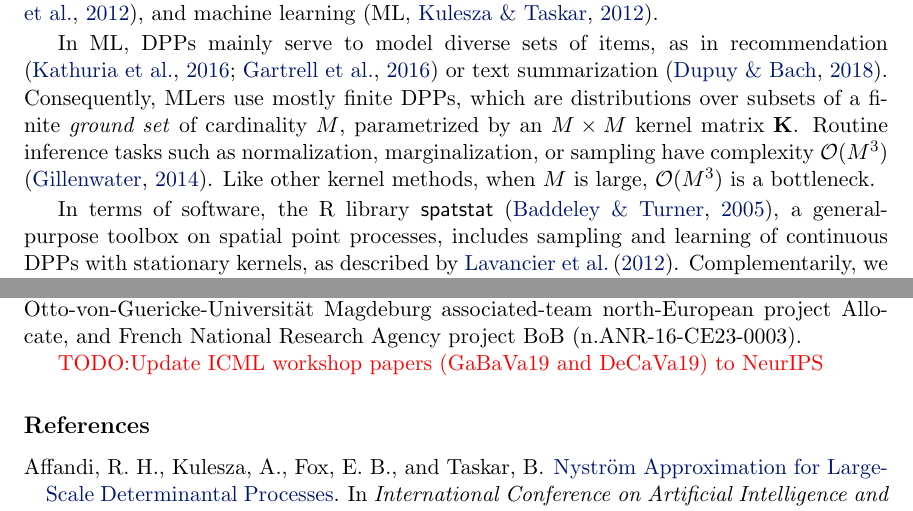
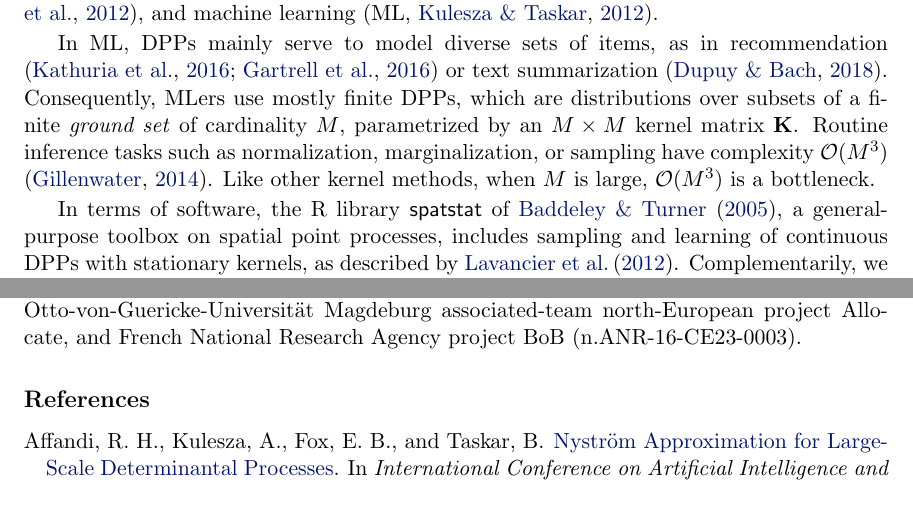
Before and after one commit to guilgautier/DPPy_paper, a LaTeX paper (tex/19-179.tex): two parts of pages 1 and 5 of 7, joined at a grey line, cut so that both start at the same text. Compiled offline with pdfLaTeX.

Commit message:
convert one citep to citet and remove todo in acks

```diff
--- a/tex/19-179.tex
+++ b/tex/19-179.tex
@@ -99,7 +99,7 @@
     % % see also \citet{TrBaAm18} for a survey on exact sampling.
     % Efficient approximate samplers have thus developed; from kernel approximation \citep{AKFT13} or MCMC samplers \citep{AnGhRe16, LiJeSr16c, GaBaVa17}.
 
-    In terms of software, the R library \textsf{spatstat} \citep{BaTu05}, a general-purpose toolbox on spatial point processes, includes sampling and learning of continuous DPPs with stationary kernels, as described by \mycitet{LaMoRu15}.
+    In terms of software, the R library \textsf{spatstat} of \citet{BaTu05}, a general-purpose toolbox on spatial point processes, includes sampling and learning of continuous DPPs with stationary kernels, as described by \mycitet{LaMoRu15}.
     Complementarily, we propose \DPPy, a turnkey Python implementation of known general algorithms to sample \emph{finite} DPPs.
     We also include algorithms for non-stationary continuous DPPs, e.g., related to random covariance matrices or Monte Carlo methods that are also of interest for MLers.
 
@@ -424,7 +424,6 @@
 We acknowledge funding by European CHIST-ERA project DELTA, the French Ministry of Higher Education and Research, the Nord-Pas-de-Calais Regional Council, Inria and Otto-von-Guericke-Universit\"at Magdeburg associated-team north-European project Allocate, and French National Research Agency project BoB (n.ANR-16-CE23-0003).
 }
 
-\todo{Update ICML workshop papers (GaBaVa19 and DeCaVa19) to NeurIPS}
 % Manual newpage inserted to improve the layout of sample file - not
 % needed in general before the appendices/bibliography.
 
```
